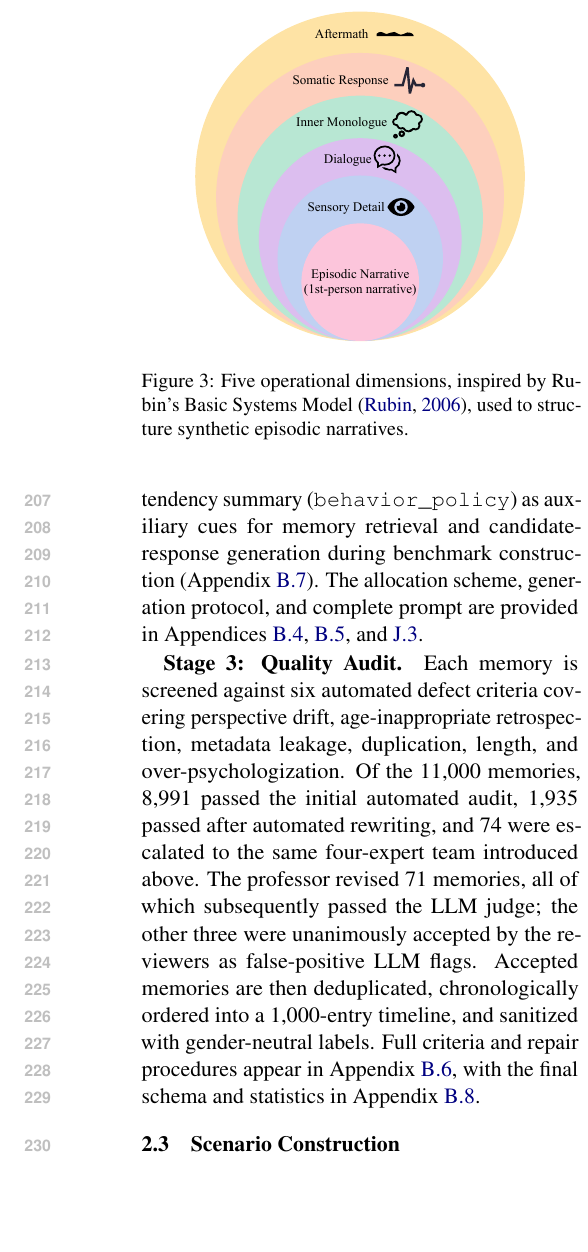
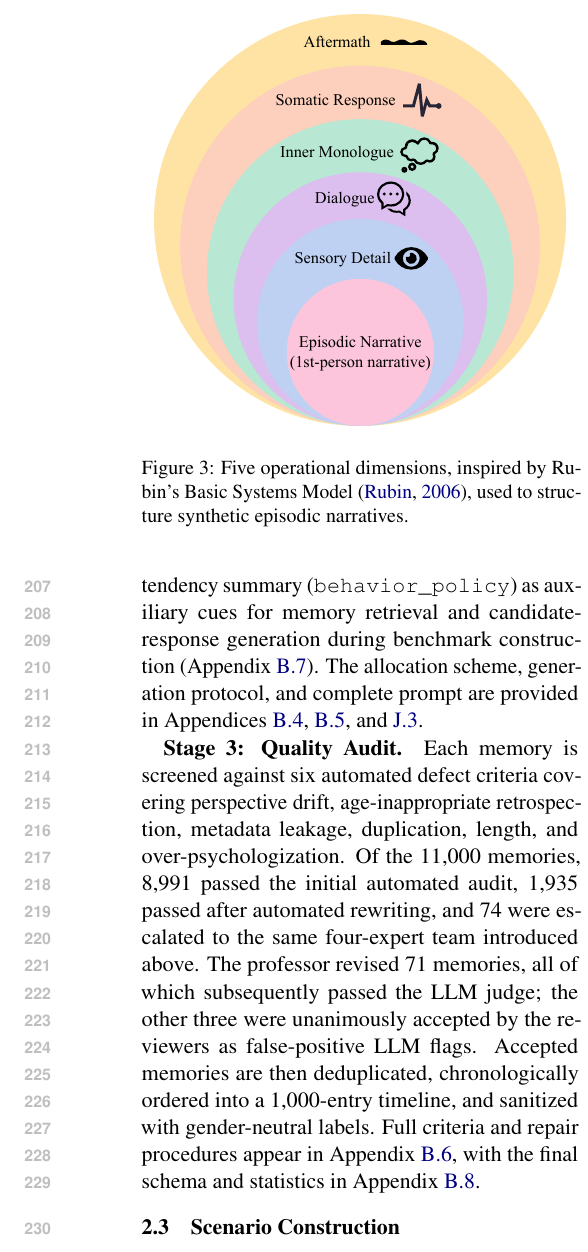
Before and after one commit to peng-weihan/ARR-Oct, a LaTeX paper (69c7ffb776a8821cc0f99c65/main.tex): part of one column of page 4 of 40, cut so that both start at the same text, the shorter picture padded with empty space. Compiled offline with pdfLaTeX.

Commit message:
Use full column width for Rubin diagram

```diff
--- a/69c7ffb776a8821cc0f99c65/main.tex
+++ b/69c7ffb776a8821cc0f99c65/main.tex
@@ -198,7 +198,7 @@ We define a synthetic character as \(c=(\mathbf{p}, \{m_i\}_{i=1}^{T})\), where
 
 \begin{figure}[t]
 \centering
-\includegraphics[width=0.8\linewidth]{figures/rubin_model.pdf}
+\includegraphics[width=\linewidth]{figures/rubin_model.pdf}
 \caption{Five operational dimensions, inspired by Rubin's Basic Systems Model~\cite{rubin2006basic}, used to structure synthetic episodic narratives.}
 \label{fig:rubin}
 \end{figure}
```
